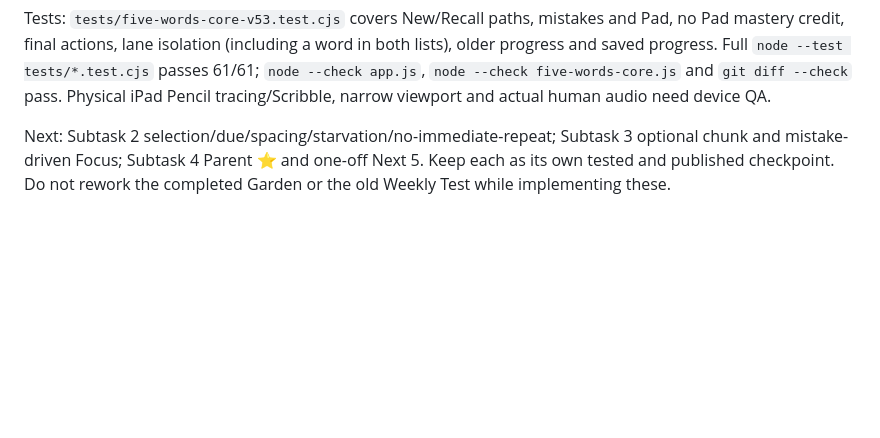
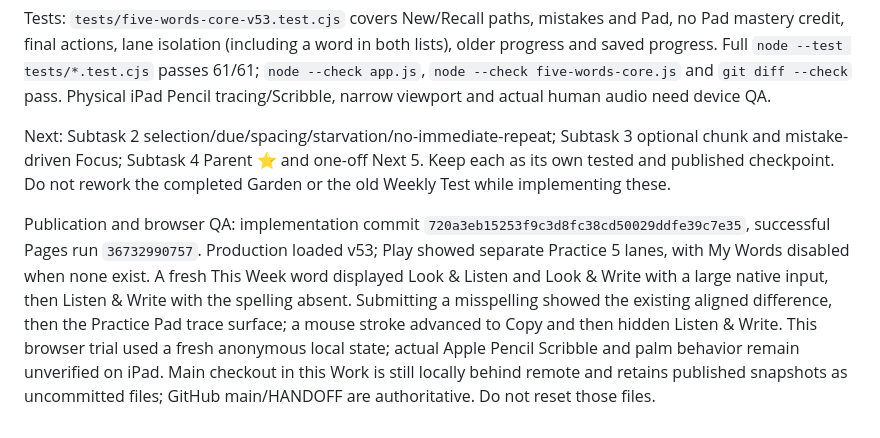
Before and after one commit to nagaita-family/miori-word-garden, a Markdown page: HANDOFF.md, the part around the change. GitHub-like rendering; blank space fills up the shorter version.

Commit message:
Record v53 learning loop publication QA

```diff
--- a/HANDOFF.md
+++ b/HANDOFF.md
@@ -201,3 +201,5 @@ Implementation: new `five-words-core.js` and `five-words-core.css` integrated on
 Tests: `tests/five-words-core-v53.test.cjs` covers New/Recall paths, mistakes and Pad, no Pad mastery credit, final actions, lane isolation (including a word in both lists), older progress and saved progress. Full `node --test tests/*.test.cjs` passes 61/61; `node --check app.js`, `node --check five-words-core.js` and `git diff --check` pass. Physical iPad Pencil tracing/Scribble, narrow viewport and actual human audio need device QA.
 
 Next: Subtask 2 selection/due/spacing/starvation/no-immediate-repeat; Subtask 3 optional chunk and mistake-driven Focus; Subtask 4 Parent ⭐ and one-off Next 5. Keep each as its own tested and published checkpoint. Do not rework the completed Garden or the old Weekly Test while implementing these.
+
+Publication and browser QA: implementation commit `720a3eb15253f9c3d8fc38cd50029ddfe39c7e35`, successful Pages run `36732990757`. Production loaded v53; Play showed separate Practice 5 lanes, with My Words disabled when none exist. A fresh This Week word displayed Look & Listen and Look & Write with a large native input, then Listen & Write with the spelling absent. Submitting a misspelling showed the existing aligned difference, then the Practice Pad trace surface; a mouse stroke advanced to Copy and then hidden Listen & Write. This browser trial used a fresh anonymous local state; actual Apple Pencil Scribble and palm behavior remain unverified on iPad. Main checkout in this Work is still locally behind remote and retains published snapshots as uncommitted files; GitHub main/HANDOFF are authoritative. Do not reset those files.
```
